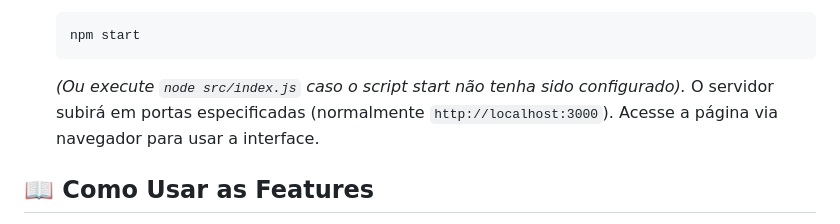
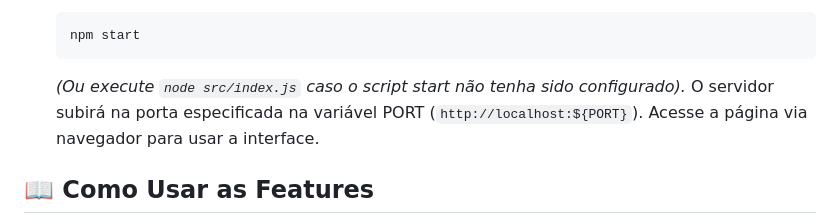
Before and after one commit to Cleber-Victor/Challenge-AI-and-Prompting-Engineering, a Markdown page: README.md, the part around the change. Rendered like a GitHub page.

````diff
--- a/README.md
+++ b/README.md
@@ -51,7 +51,7 @@ Antes de iniciar você vai precisar do [Node.js](https://nodejs.org/) instalado
    npm start
    ```
    *(Ou execute `node src/index.js` caso o script start não tenha sido configurado).*
-   O servidor subirá em portas especificadas (normalmente `http://localhost:3000`). Acesse a página via navegador para usar a interface.
+   O servidor subirá na porta especificada na variável PORT (`http://localhost:${PORT}`). Acesse a página via navegador para usar a interface.
 
 ## 📖 Como Usar as Features
 
````
Also changed, not shown: context.md (added, +93 -0 lines).
